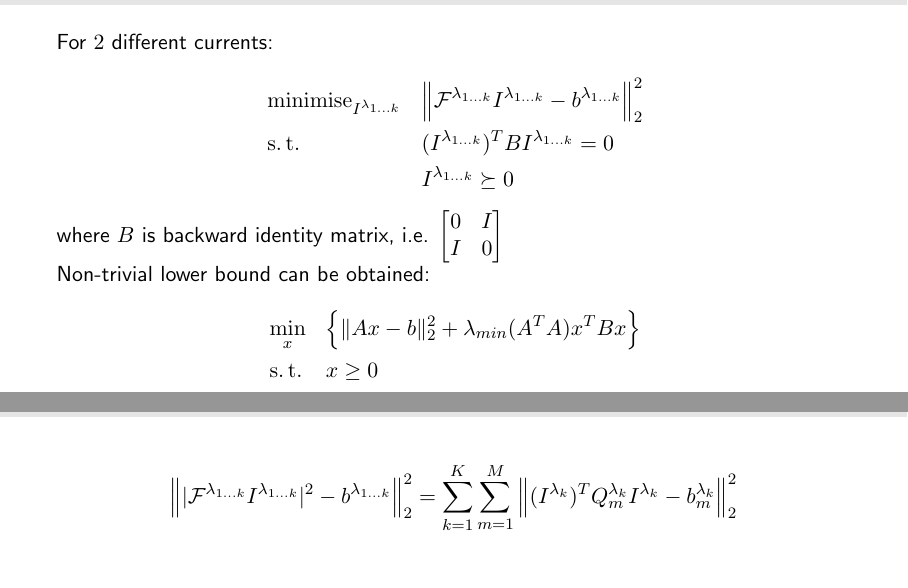
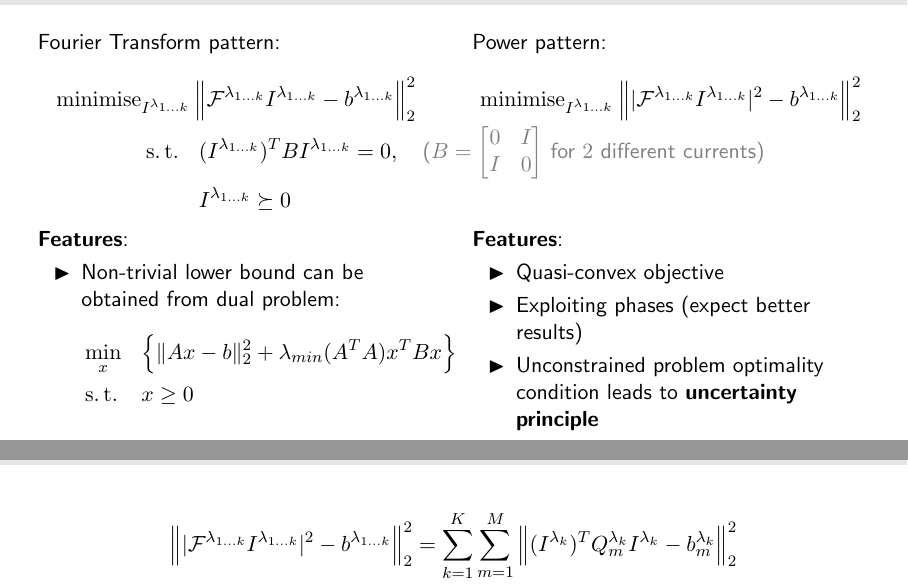
Before and after one commit to SIakovlev/Completion-seminar, a LaTeX document (Multi_frequency_antenna/Multi-frequency-antenna.tex): two parts of pages 6 and 7 of 11, joined at a grey line, cut at the place of the change. Compiled offline with pdfLaTeX.

Commit message:
SI: redone objective functions slide

```diff
--- a/Multi_frequency_antenna/Multi-frequency-antenna.tex
+++ b/Multi_frequency_antenna/Multi-frequency-antenna.tex
@@ -182,24 +183,48 @@ where
 
 
 
-\begin{frame}[t]{Title}
+\begin{frame}[t]{Objective function choice}
 
-For $2$ different currents:
+\begin{columns}[t]
+\begin{column}{0.5\textwidth}
+    Fourier Transform pattern:
+    \begin{equation*}
+    \minimise_{I^{\lambda_{1\ldots k}}} \Big\| \mathcal{F}^{\lambda_{1 \ldots k}} I^{\lambda_{1\ldots k}} - b^{\lambda_{1 \ldots k}} \Big\|_2^2
+    \end{equation*}
+
+    % \begin{equation*}
+    % \begin{aligned}
+    % & \minimise_{I^{\lambda_{1\ldots k}}}
+    % & & \Big\| \mathcal{F}^{\lambda_{1 \ldots k}} I^{\lambda_{1\ldots k}} - b^{\lambda_{1 \ldots k}} \Big\|_2^2 \\
+    % & \st
+    % & & (I^{\lambda_{1\ldots k}})^T B I^{\lambda_{1\ldots k}} = 0 \\
+    % &&& I^{\lambda_{1\ldots k}} \succeq 0 \\
+    % \end{aligned}
+    % \end{equation*}
+
+\end{column}
+\begin{column}{0.5\textwidth}
+    Power pattern:
+    \begin{equation*}
+    \minimise_{I^{\lambda_{1\ldots k}}}  \Big\| |\mathcal{F}^{\lambda_{1 \ldots k}} I^{\lambda_{1\ldots k}}|^2 - b^{\lambda_{1 \ldots k}} \Big\|_2^2
+    \end{equation*}
+\end{column}
+\end{columns}
 
 \begin{equation*}
 \begin{aligned}
-& \minimise_{I^{\lambda_{1\ldots k}}}
-& & \Big\| \mathcal{F}^{\lambda_{1 \ldots k}} I^{\lambda_{1\ldots k}} - b^{\lambda_{1 \ldots k}} \Big\|_2^2 \\
 & \st
-& & (I^{\lambda_{1\ldots k}})^T B I^{\lambda_{1\ldots k}} = 0 \\
+& & (I^{\lambda_{1\ldots k}})^T B I^{\lambda_{1\ldots k}} = 0, \quad \text{\textcolor{gray}{($B=\begin{bmatrix} 0 & I \\ I & 0\end{bmatrix}$ for $2$ different currents)}} \\
 &&& I^{\lambda_{1\ldots k}} \succeq 0 \\
 \end{aligned}
 \end{equation*}
-where $B$ is backward identity matrix, i.e. $\begin{bmatrix} 0 & I \\ I & 0\end{bmatrix}$
 
-
-Non-trivial lower bound can be obtained:
-
+% For $2$ different currents: $B = \begin{bmatrix} 0 & I \\ I & 0\end{bmatrix}$.
+\begin{columns}[t]
+\begin{column}{0.5\textwidth}
+    \textbf{Features}:
+    \begin{itemize}
+        \item Non-trivial lower bound can be obtained from dual problem:
             \begin{equation*}
             \begin{aligned}
             & \min_{x}
@@ -208,6 +233,19 @@ Non-trivial lower bound can be obtained:
             & & x \ge 0 \\
             \end{aligned}
             \end{equation*}
+    \end{itemize}
+
+\end{column}
+\begin{column}{0.5\textwidth}
+    \textbf{Features}:
+    \begin{itemize}
+        \item Quasi-convex objective
+        \item Exploiting phases (expect better results)
+        \item Unconstrained problem optimality condition leads to \textbf{uncertainty principle}
+    \end{itemize}
+\end{column}
+\end{columns}
+
 
 \end{frame}
 
```
Also changed, not shown: Multi_frequency_antenna/Multi-frequency-antenna.tex (9 more changed lines). Lines whose indentation alone changed are shown as unchanged.
